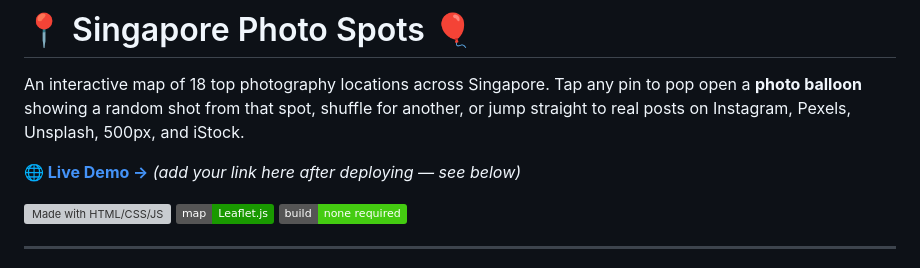
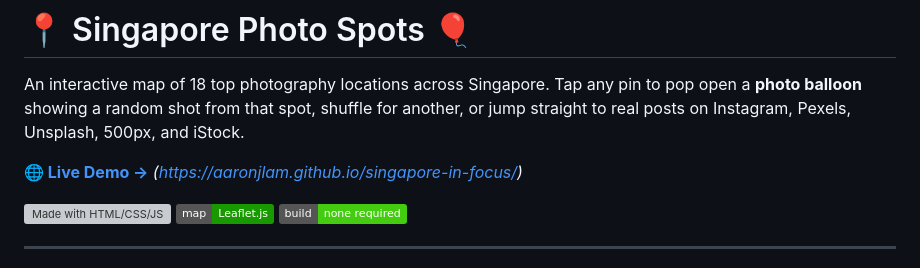
Before and after one commit to aaronjlam/singapore-in-focus, a Markdown page: README.md, the part around the change. GitHub-like rendering; badges without logos; grey boxes are pictures that could not be loaded.

Commit message:
Update live demo link in README
Updated the live demo link to the deployed version.

```diff
--- a/README.md
+++ b/README.md
@@ -2,7 +2,7 @@
 
 An interactive map of 18 top photography locations across Singapore. Tap any pin to pop open a **photo balloon** showing a random shot from that spot, shuffle for another, or jump straight to real posts on Instagram, Pexels, Unsplash, 500px, and iStock.
 
-**[🌐 Live Demo →](#)** *(add your link here after deploying — see below)*
+**[🌐 Live Demo →](#)** *(https://aaronjlam.github.io/singapore-in-focus/)*
 
 ![Made with HTML/CSS/JS](https://img.shields.io/badge/stack-HTML%20%2F%20CSS%20%2F%20JS-blue)
 ![Leaflet.js](https://img.shields.io/badge/map-Leaflet.js-199900)
```
